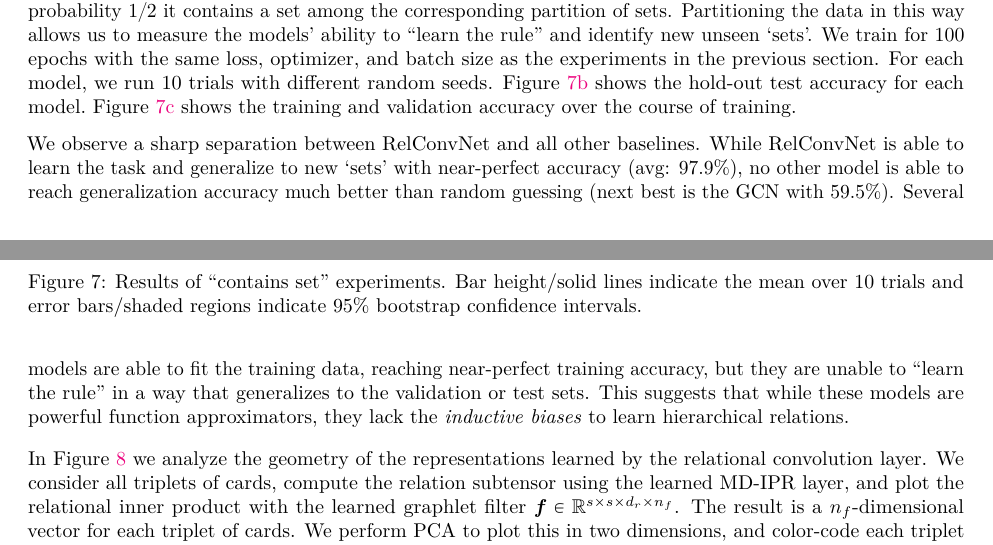
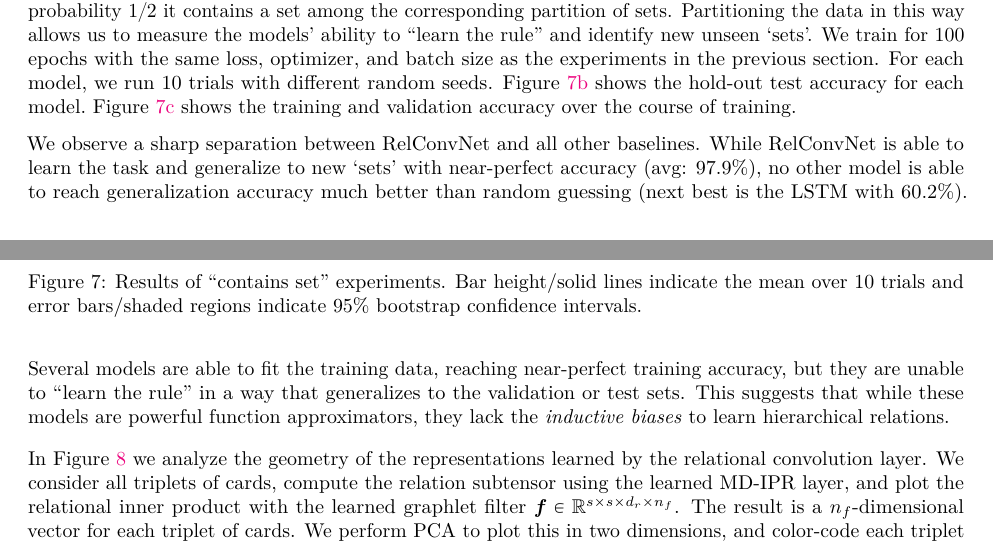
Before and after one commit to Awni00/relational-convolutions, a LaTeX paper (tmlr/main.tex, which reads tmlr/experiments_set.tex): two parts of pages 10 and 11 of 25, joined at a grey line, cut so that both start at the same text. Compiled offline with pdfLaTeX.

Commit message:
very minor updated "second best" to LSTM (60.2%) from GCN (59.5%)

```diff
--- a/tmlr/experiments_set.tex
+++ b/tmlr/experiments_set.tex
@@ -88,7 +88,7 @@ In \textit{SET}, there exists $\binom{81}{3} = 85\,320$ triplets of cards, of wh
 We train for 100 epochs with the same loss, optimizer, and batch size as the experiments in the previous section. For each model, we run 10 trials with different random seeds.
 \Cref{fig:contains_set_acc} shows the hold-out test accuracy for each model.~\Cref{fig:contains_set_training_curves} shows the training and validation accuracy over the course of training.
 
-We observe a sharp separation between RelConvNet and all other baselines. While RelConvNet is able to learn the task and generalize to new `sets' with near-perfect accuracy (avg: 97.9\%), no other model is able to reach generalization accuracy much better than random guessing (next best is the GCN with 59.5\%). Several models are able to fit the training data, reaching near-perfect training accuracy, but they are unable to ``learn the rule'' in a way that generalizes to the validation or test sets. This suggests that while these models are powerful function approximators, they lack the \textit{inductive biases} to learn hierarchical relations.
+We observe a sharp separation between RelConvNet and all other baselines. While RelConvNet is able to learn the task and generalize to new `sets' with near-perfect accuracy (avg: 97.9\%), no other model is able to reach generalization accuracy much better than random guessing (next best is the LSTM with 60.2\%). Several models are able to fit the training data, reaching near-perfect training accuracy, but they are unable to ``learn the rule'' in a way that generalizes to the validation or test sets. This suggests that while these models are powerful function approximators, they lack the \textit{inductive biases} to learn hierarchical relations.
 
 %\aanote{this part is new.}
 In~\Cref{fig:conv_rep} we analyze the geometry of the representations learned by the relational convolution layer. We consider all triplets of cards, compute the relation subtensor using the learned MD-IPR layer, and plot the relational inner product with the learned graphlet filter $\bm{f} \in \reals^{s \times s \times d_r \times n_f}$. The result is a $n_f$-dimensional vector for each triplet of cards. We perform PCA to plot this in two dimensions, and color-code each triplet of cards according to whether or not it forms a `set'. We find that the relational convolution layer learns a representation of the relational pattern in groups of objects that separates `sets' and `non-sets'. In particular, the two classes form clusters that are linearly separable even when projected down to two dimensions by PCA. This explains why RelConvNet is able to learn the task in a way that generalizes while the other models are not. In~\Cref{sec:appendix_rep_analysis} we expand on this discussion, and further analyze the representations learned by the MD-IPR layer, showing that the learned relations map to the color, number, shape, and fill attributes.
```
